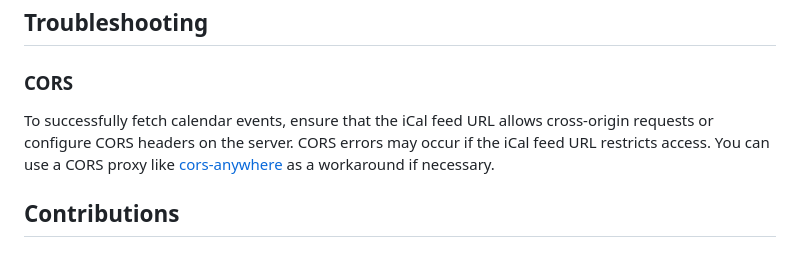
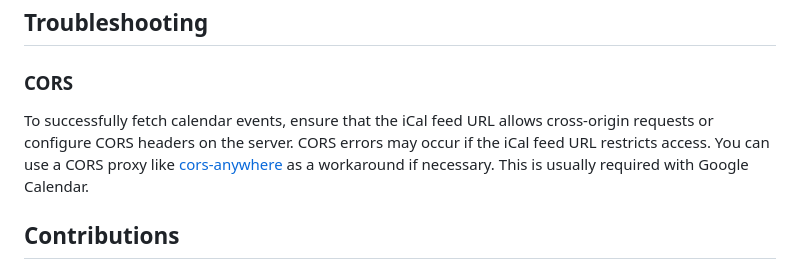
Before and after one commit to sime3134/g-calendar-fetcher, a Markdown page: README.md, the part around one of its changes. GitHub-like rendering.

```diff
--- a/README.md
+++ b/README.md
@@ -147,7 +147,7 @@ The library provides basic error handling for failed network requests or parsing
 
 ### CORS
 
-To successfully fetch calendar events, ensure that the iCal feed URL allows cross-origin requests or configure CORS headers on the server. CORS errors may occur if the iCal feed URL restricts access. You can use a CORS proxy like [cors-anywhere](https://github.com/Rob--W/cors-anywhere) as a workaround if necessary.
+To successfully fetch calendar events, ensure that the iCal feed URL allows cross-origin requests or configure CORS headers on the server. CORS errors may occur if the iCal feed URL restricts access. You can use a CORS proxy like [cors-anywhere](https://github.com/Rob--W/cors-anywhere) as a workaround if necessary. This is usually required with Google Calendar.
 
 ## Contributions
 
```
Also changed, not shown: other parts of README.md (+1 -1 lines).
